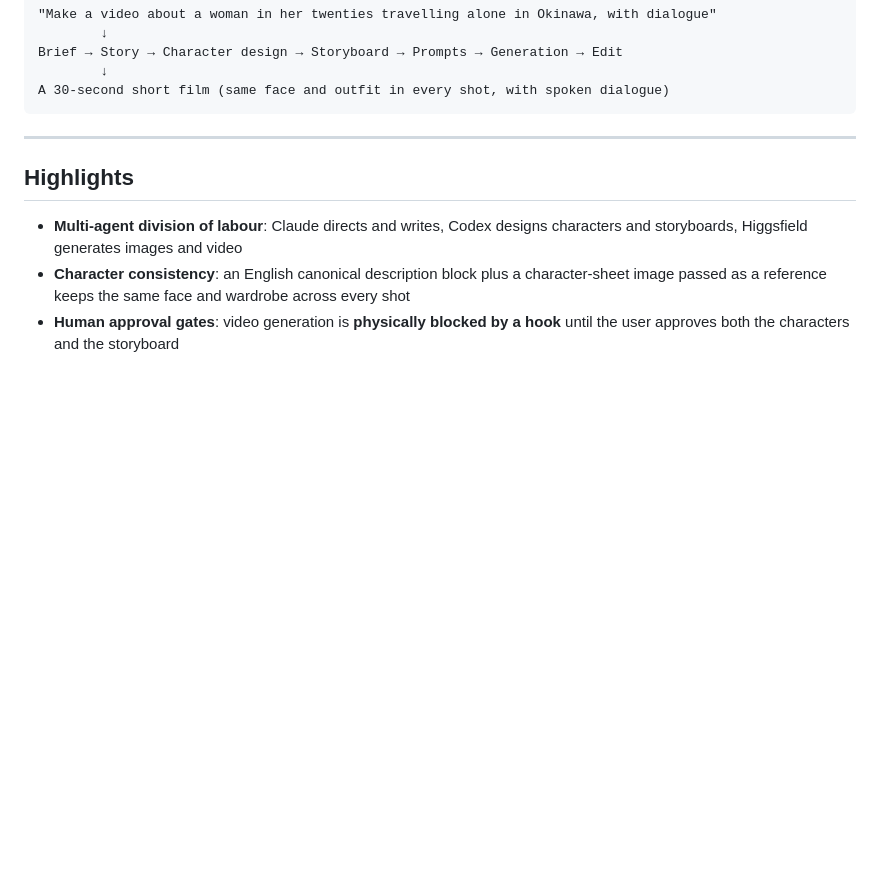
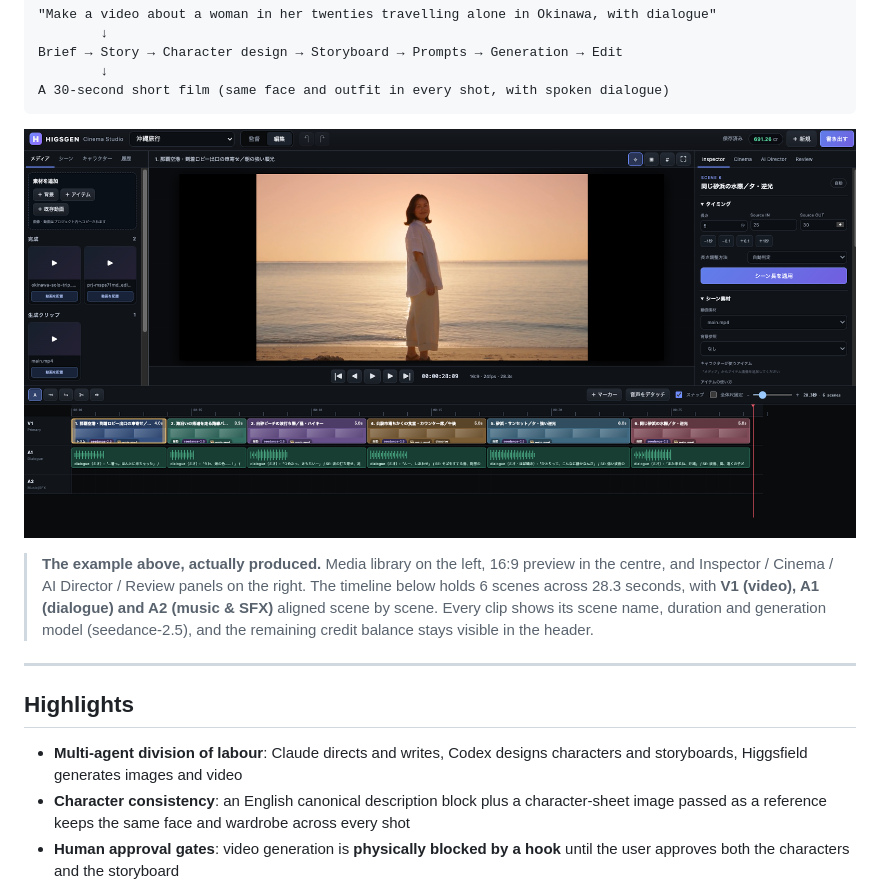
Before and after one commit to CatwalkTK/HigsGenStudio, a Markdown page: README.en.md, the part around the change. Rendered like a GitHub page; pictures changed too: docs/screenshot-studio.png (added); blank space fills up the shorter version.

````diff
--- a/README.en.md
+++ b/README.en.md
@@ -13,6 +13,14 @@ Brief → Story → Character design → Storyboard → Prompts → Generation
         ↓
 A 30-second short film (same face and outfit in every shot, with spoken dialogue)
 ```
+
+![HIGSGEN Cinema Studio — editing the Okinawa trip project](docs/screenshot-studio.png)
+
+> **The example above, actually produced.** Media library on the left, 16:9 preview in the centre,
+> and Inspector / Cinema / AI Director / Review panels on the right. The timeline below holds
+> 6 scenes across 28.3 seconds, with **V1 (video), A1 (dialogue) and A2 (music & SFX)** aligned
+> scene by scene. Every clip shows its scene name, duration and generation model (seedance-2.5),
+> and the remaining credit balance stays visible in the header.
 
 ---
 
````
Also changed, not shown: README.fr.md (+8 -0 lines), README.md (+8 -0 lines).
